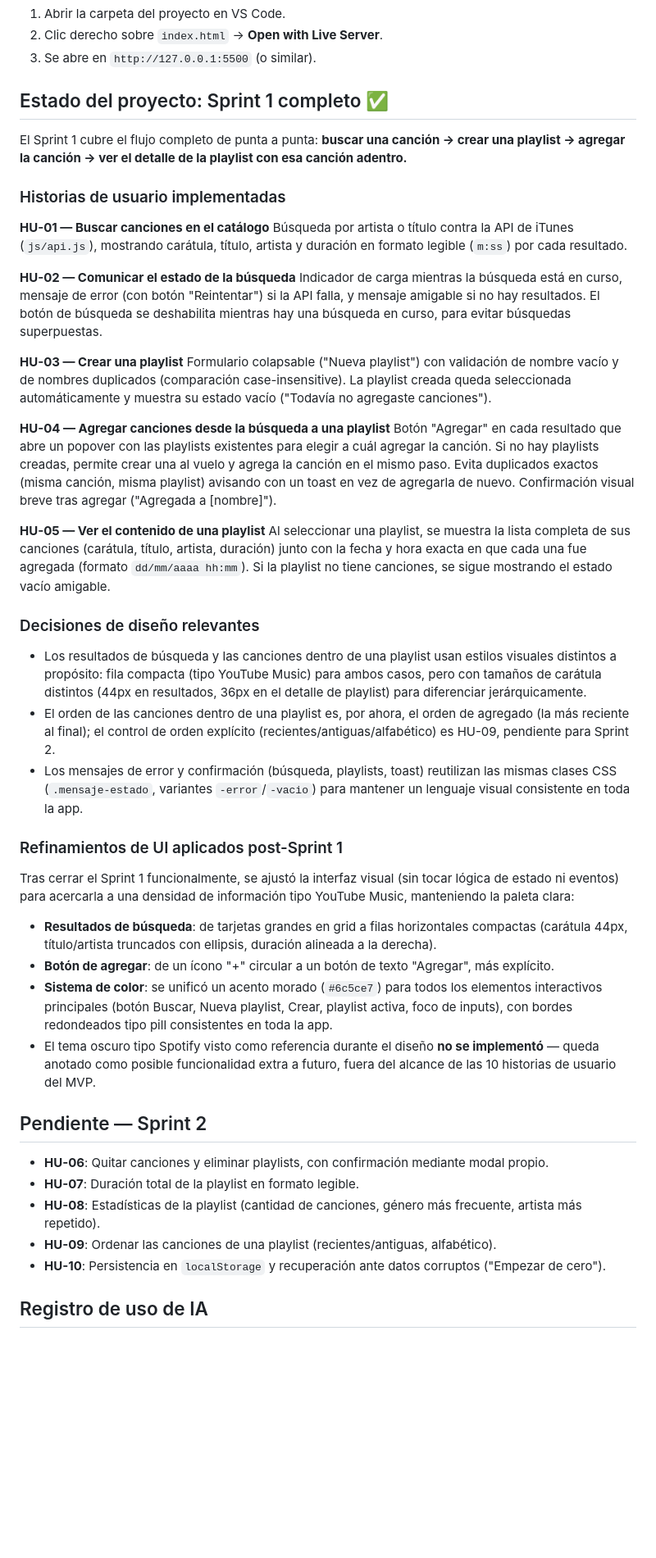
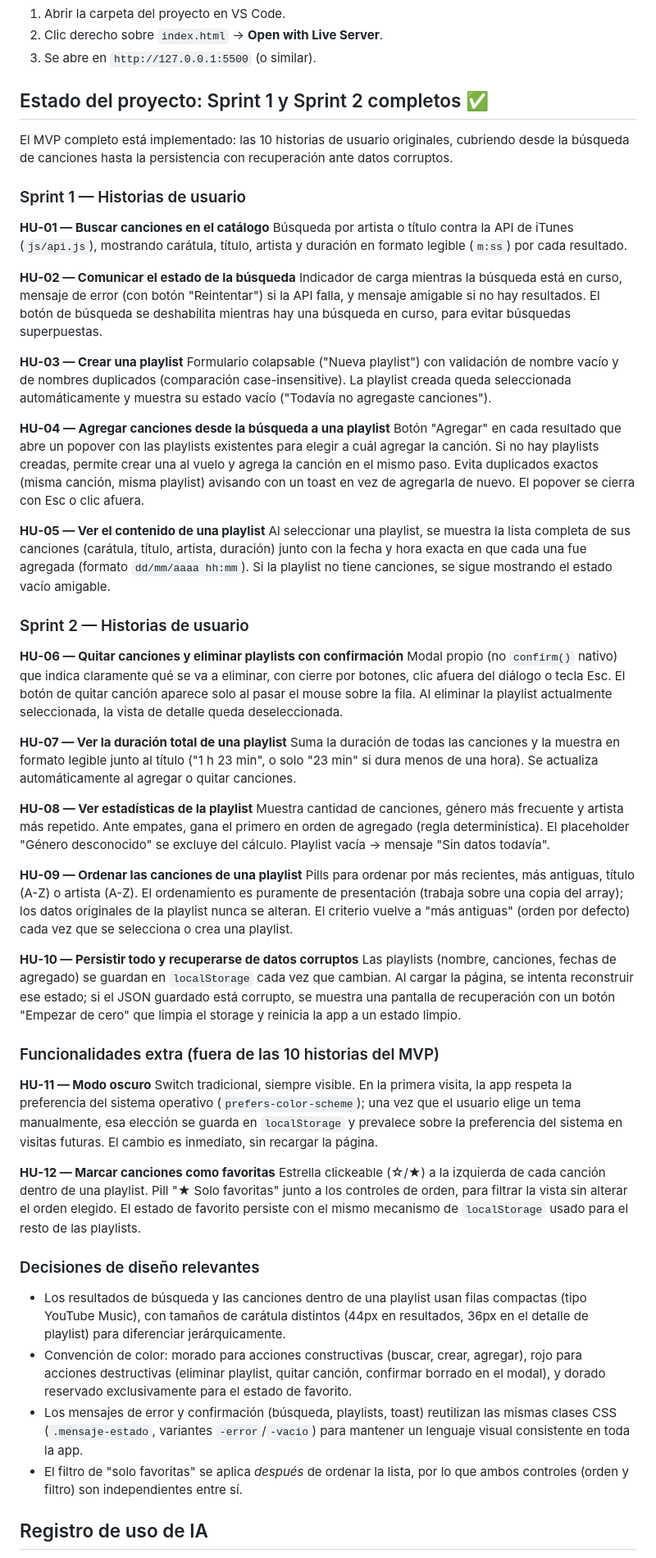
Before and after one commit to AndrePR16/mi-setlist, a Markdown page: README.md, the part around one of its changes. Shown at 82% size. GitHub-like rendering; blank space fills up the shorter version.

Commit message:
Historias y README

```diff
--- a/README.md
+++ b/README.md
@@ -47,11 +47,11 @@ Como se usan módulos ESM, **no funciona abriendo `index.html` directamente con
 2. Clic derecho sobre `index.html` → **Open with Live Server**.
 3. Se abre en `http://127.0.0.1:5500` (o similar).
 
-## Estado del proyecto: Sprint 1 completo ✅
+## Estado del proyecto: Sprint 1 y Sprint 2 completos ✅
 
-El Sprint 1 cubre el flujo completo de punta a punta: **buscar una canción → crear una playlist → agregar la canción → ver el detalle de la playlist con esa canción adentro.**
+El MVP completo está implementado: las 10 historias de usuario originales, cubriendo desde la búsqueda de canciones hasta la persistencia con recuperación ante datos corruptos.
 
-### Historias de usuario implementadas
+### Sprint 1 — Historias de usuario
 
 **HU-01 — Buscar canciones en el catálogo**
 Búsqueda por artista o título contra la API de iTunes (`js/api.js`), mostrando carátula, título, artista y duración en formato legible (`m:ss`) por cada resultado.
@@ -63,33 +63,42 @@ Indicador de carga mientras la búsqueda está en curso, mensaje de error (con b
 Formulario colapsable ("Nueva playlist") con validación de nombre vacío y de nombres duplicados (comparación case-insensitive). La playlist creada queda seleccionada automáticamente y muestra su estado vacío ("Todavía no agregaste canciones").
 
 **HU-04 — Agregar canciones desde la búsqueda a una playlist**
-Botón "Agregar" en cada resultado que abre un popover con las playlists existentes para elegir a cuál agregar la canción. Si no hay playlists creadas, permite crear una al vuelo y agrega la canción en el mismo paso. Evita duplicados exactos (misma canción, misma playlist) avisando con un toast en vez de agregarla de nuevo. Confirmación visual breve tras agregar ("Agregada a [nombre]").
+Botón "Agregar" en cada resultado que abre un popover con las playlists existentes para elegir a cuál agregar la canción. Si no hay playlists creadas, permite crear una al vuelo y agrega la canción en el mismo paso. Evita duplicados exactos (misma canción, misma playlist) avisando con un toast en vez de agregarla de nuevo. El popover se cierra con Esc o clic afuera.
 
 **HU-05 — Ver el contenido de una playlist**
 Al seleccionar una playlist, se muestra la lista completa de sus canciones (carátula, título, artista, duración) junto con la fecha y hora exacta en que cada una fue agregada (formato `dd/mm/aaaa hh:mm`). Si la playlist no tiene canciones, se sigue mostrando el estado vacío amigable.
 
+### Sprint 2 — Historias de usuario
+
+**HU-06 — Quitar canciones y eliminar playlists con confirmación**
+Modal propio (no `confirm()` nativo) que indica claramente qué se va a eliminar, con cierre por botones, clic afuera del diálogo o tecla Esc. El botón de quitar canción aparece solo al pasar el mouse sobre la fila. Al eliminar la playlist actualmente seleccionada, la vista de detalle queda deseleccionada.
+
+**HU-07 — Ver la duración total de una playlist**
+Suma la duración de todas las canciones y la muestra en formato legible junto al título ("1 h 23 min", o solo "23 min" si dura menos de una hora). Se actualiza automáticamente al agregar o quitar canciones.
+
+**HU-08 — Ver estadísticas de la playlist**
+Muestra cantidad de canciones, género más frecuente y artista más repetido. Ante empates, gana el primero en orden de agregado (regla determinística). El placeholder "Género desconocido" se excluye del cálculo. Playlist vacía → mensaje "Sin datos todavía".
+
+**HU-09 — Ordenar las canciones de una playlist**
+Pills para ordenar por más recientes, más antiguas, título (A-Z) o artista (A-Z). El ordenamiento es puramente de presentación (trabaja sobre una copia del array); los datos originales de la playlist nunca se alteran. El criterio vuelve a "más antiguas" (orden por defecto) cada vez que se selecciona o crea una playlist.
+
+**HU-10 — Persistir todo y recuperarse de datos corruptos**
+Las playlists (nombre, canciones, fechas de agregado) se guardan en `localStorage` cada vez que cambian. Al cargar la página, se intenta reconstruir ese estado; si el JSON guardado está corrupto, se muestra una pantalla de recuperación con un botón "Empezar de cero" que limpia el storage y reinicia la app a un estado limpio.
+
+### Funcionalidades extra (fuera de las 10 historias del MVP)
+
+**HU-11 — Modo oscuro**
+Switch tradicional, siempre visible. En la primera visita, la app respeta la preferencia del sistema operativo (`prefers-color-scheme`); una vez que el usuario elige un tema manualmente, esa elección se guarda en `localStorage` y prevalece sobre la preferencia del sistema en visitas futuras. El cambio es inmediato, sin recargar la página.
+
+**HU-12 — Marcar canciones como favoritas**
+Estrella clickeable (☆/★) a la izquierda de cada canción dentro de una playlist. Pill "★ Solo favoritas" junto a los controles de orden, para filtrar la vista sin alterar el orden elegido. El estado de favorito persiste con el mismo mecanismo de `localStorage` usado para el resto de las playlists.
+
 ### Decisiones de diseño relevantes
 
-- Los resultados de búsqueda y las canciones dentro de una playlist usan estilos visuales distintos a propósito: fila compacta (tipo YouTube Music) para ambos casos, pero con tamaños de carátula distintos (44px en resultados, 36px en el detalle de playlist) para diferenciar jerárquicamente.
-- El orden de las canciones dentro de una playlist es, por ahora, el orden de agregado (la más reciente al final); el control de orden explícito (recientes/antiguas/alfabético) es HU-09, pendiente para Sprint 2.
+- Los resultados de búsqueda y las canciones dentro de una playlist usan filas compactas (tipo YouTube Music), con tamaños de carátula distintos (44px en resultados, 36px en el detalle de playlist) para diferenciar jerárquicamente.
+- Convención de color: morado para acciones constructivas (buscar, crear, agregar), rojo para acciones destructivas (eliminar playlist, quitar canción, confirmar borrado en el modal), y dorado reservado exclusivamente para el estado de favorito.
 - Los mensajes de error y confirmación (búsqueda, playlists, toast) reutilizan las mismas clases CSS (`.mensaje-estado`, variantes `-error`/`-vacio`) para mantener un lenguaje visual consistente en toda la app.
-
-### Refinamientos de UI aplicados post-Sprint 1
-
-Tras cerrar el Sprint 1 funcionalmente, se ajustó la interfaz visual (sin tocar lógica de estado ni eventos) para acercarla a una densidad de información tipo YouTube Music, manteniendo la paleta clara:
-
-- **Resultados de búsqueda**: de tarjetas grandes en grid a filas horizontales compactas (carátula 44px, título/artista truncados con ellipsis, duración alineada a la derecha).
-- **Botón de agregar**: de un ícono "+" circular a un botón de texto "Agregar", más explícito.
-- **Sistema de color**: se unificó un acento morado (`#6c5ce7`) para todos los elementos interactivos principales (botón Buscar, Nueva playlist, Crear, playlist activa, foco de inputs), con bordes redondeados tipo pill consistentes en toda la app.
-- El tema oscuro tipo Spotify visto como referencia durante el diseño **no se implementó** — queda anotado como posible funcionalidad extra a futuro, fuera del alcance de las 10 historias de usuario del MVP.
-
-## Pendiente — Sprint 2
-
-- **HU-06**: Quitar canciones y eliminar playlists, con confirmación mediante modal propio.
-- **HU-07**: Duración total de la playlist en formato legible.
-- **HU-08**: Estadísticas de la playlist (cantidad de canciones, género más frecuente, artista más repetido).
-- **HU-09**: Ordenar las canciones de una playlist (recientes/antiguas, alfabético).
-- **HU-10**: Persistencia en `localStorage` y recuperación ante datos corruptos ("Empezar de cero").
+- El filtro de "solo favoritas" se aplica *después* de ordenar la lista, por lo que ambos controles (orden y filtro) son independientes entre sí.
 
 ## Registro de uso de IA
 
```
Also changed, not shown: other parts of README.md (+7 -7 lines), HISTORIAS.md (+26 -1 lines).
